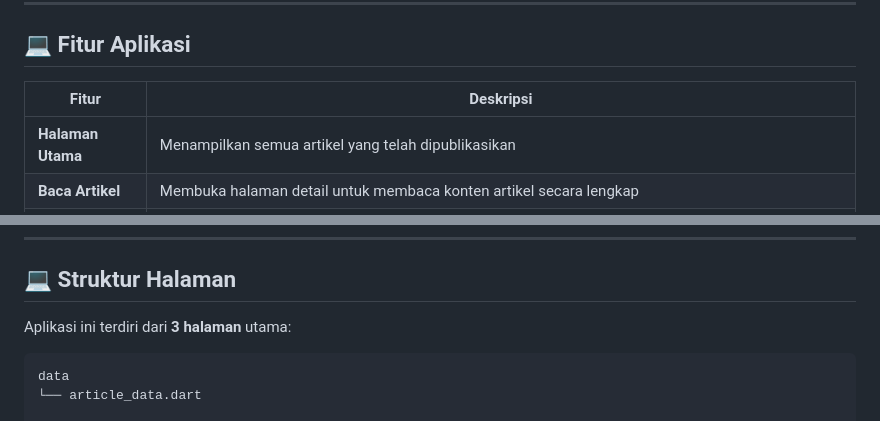
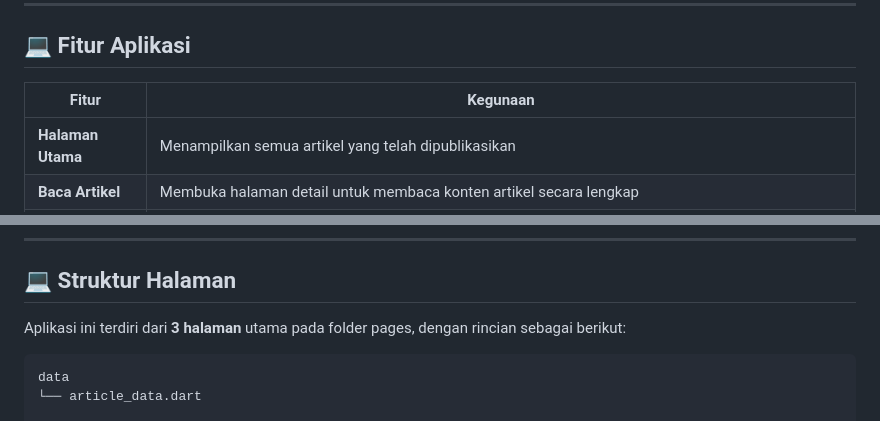
Before and after one commit to naylacamelia/Pemrograman-Aplikasi-Bergerak-Mini-Project-1, a Markdown page: README.md, 2 parts joined by grey strips. GitHub-like rendering.

````diff
--- a/README.md
+++ b/README.md
@@ -12,8 +12,8 @@ Aplikasi ini merupakan aplikasi mobile sederhana berbasis Flutter yang berfungsi
 
 ## 💻 Fitur Aplikasi
 
-| Fitur | Deskripsi |
-|---|---|
+| Fitur | Kegunaan |
+|-----|---|
 | **Halaman Utama** | Menampilkan semua artikel yang telah dipublikasikan|
 | **Baca Artikel** | Membuka halaman detail untuk membaca konten artikel secara lengkap |
 | **Unggah Artikel** | Membuat artikel baru dengan mengisi TextFiled yang bersifat wajib (judul, author, dan konten) dan deskripsi judul yang bersifat opsional |
@@ -25,7 +25,7 @@ Aplikasi ini merupakan aplikasi mobile sederhana berbasis Flutter yang berfungsi
 
 ## 💻 Struktur Halaman
 
-Aplikasi ini terdiri dari **3 halaman** utama:
+Aplikasi ini terdiri dari **3 halaman** utama pada folder pages, dengan rincian sebagai berikut:
 
 ```
 data
````
